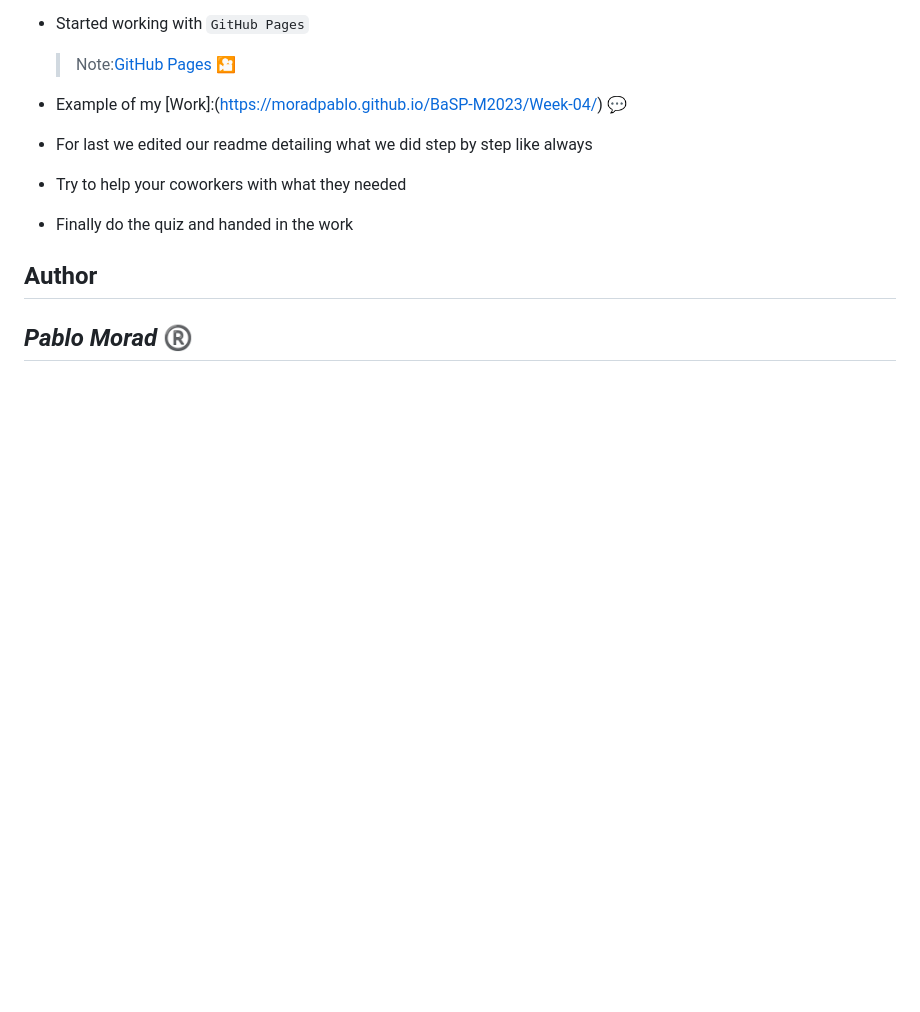
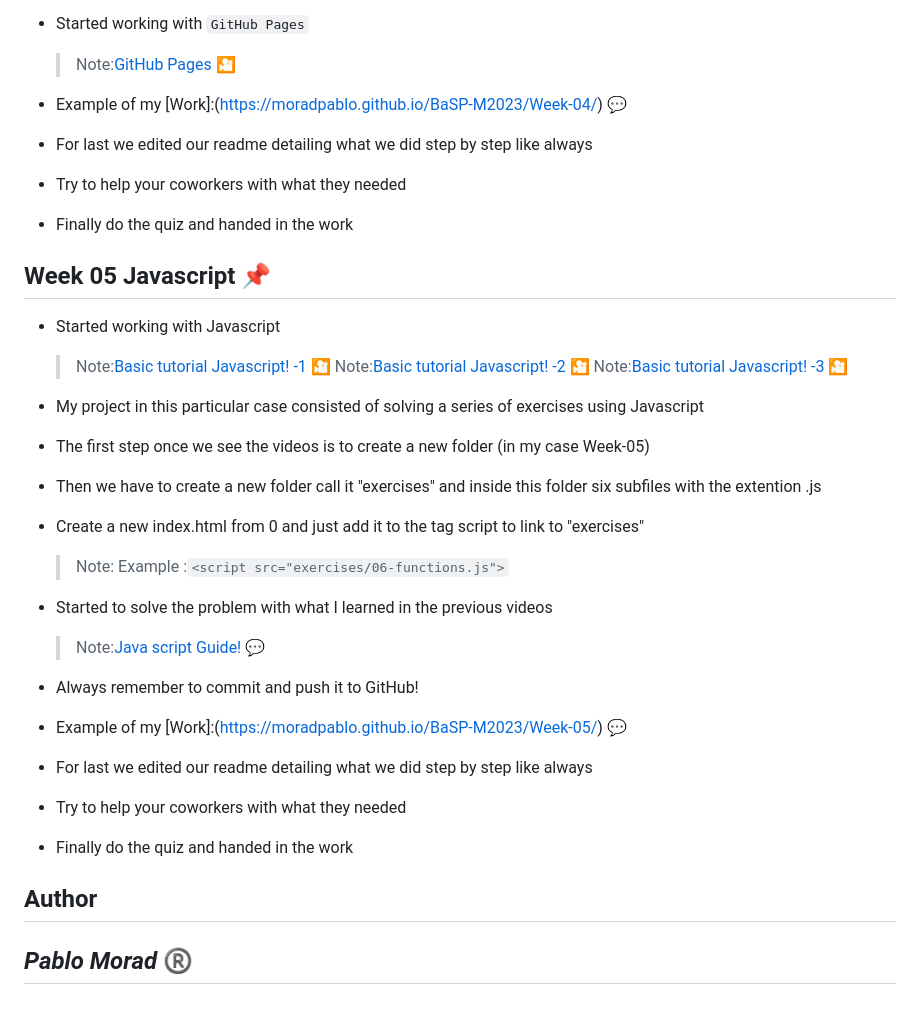
Before and after one commit to moradpablo/BaSP-M2023, a Markdown page: README.md, the part around the change. Drawn GitHub-style; blank space fills up the shorter version.

Commit message:
BaSP-W05-2023: Readme done!

```diff
--- a/README.md
+++ b/README.md
@@ -114,6 +114,31 @@ Weeks Progression
 - Try to help your coworkers with what they needed
 - Finally do the quiz and handed in the work
 
+## Week 05 **Javascript** :pushpin:
+
+- Started working with Javascript
+
+  > Note:[Basic tutorial Javascript! -1](https://www.youtube.com/playlist?list=PLEfmn-5Ho68TYu8hB4NG4pWUIJpRXA8dm) :cinema:
+  > Note:[Basic tutorial Javascript! -2](https://www.youtube.com/playlist?list=PLEfmn-5Ho68Qg7airyFpWQFP-Abxnvk-y) :cinema:
+  > Note:[Basic tutorial Javascript! -3](https://www.youtube.com/playlist?list=PLEfmn-5Ho68R2r0JyrYD1m9a14ahL_Ywh) :cinema:
+
+- My project in this particular case consisted of solving a series of exercises using Javascript
+- The first step once we see the videos is to create a new folder (in my case Week-05)
+- Then we have to create a new folder call it "exercises" and inside this folder six subfiles with the extention .js
+- Create a new index.html from 0 and just add it to the tag script to link to "exercises"
+
+  > Note: Example :`<script src="exercises/06-functions.js">`
+
+- Started to solve the problem with what I learned in the previous videos
+
+  > Note:[Java script Guide!](https://developer.mozilla.org/es/docs/Web/JavaScript/Guide) :speech_balloon:
+
+- Always remember to commit and push it to GitHub!
+- Example of my [Work]:(https://moradpablo.github.io/BaSP-M2023/Week-05/) :speech_balloon:
+- For last we edited our readme detailing what we did step by step like always
+- Try to help your coworkers with what they needed
+- Finally do the quiz and handed in the work
+
 ## Author
 
 ## _Pablo Morad_ :registered:
```
